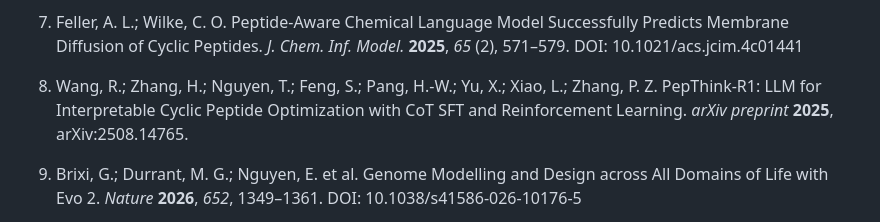
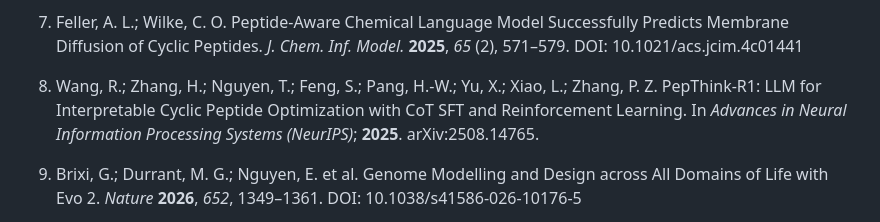
Before and after one commit to zouyike/restoken, a Markdown page: manuscript/drafts/references.md, the part around the change. GitHub-like rendering.

Commit message:
Update PepThink-R1 ref to NeurIPS 2025, fix stray blank line

```diff
--- a/manuscript/drafts/references.md
+++ b/manuscript/drafts/references.md
@@ -14,7 +14,7 @@
 
 7. Feller, A. L.; Wilke, C. O. Peptide-Aware Chemical Language Model Successfully Predicts Membrane Diffusion of Cyclic Peptides. *J. Chem. Inf. Model.* **2025**, *65* (2), 571–579. DOI: 10.1021/acs.jcim.4c01441
 
-8. Wang, R.; Zhang, H.; Nguyen, T.; Feng, S.; Pang, H.-W.; Yu, X.; Xiao, L.; Zhang, P. Z. PepThink-R1: LLM for Interpretable Cyclic Peptide Optimization with CoT SFT and Reinforcement Learning. *arXiv preprint* **2025**, arXiv:2508.14765.
+8. Wang, R.; Zhang, H.; Nguyen, T.; Feng, S.; Pang, H.-W.; Yu, X.; Xiao, L.; Zhang, P. Z. PepThink-R1: LLM for Interpretable Cyclic Peptide Optimization with CoT SFT and Reinforcement Learning. In *Advances in Neural Information Processing Systems (NeurIPS)*; **2025**. arXiv:2508.14765.
 
 9. Brixi, G.; Durrant, M. G.; Nguyen, E. et al. Genome Modelling and Design across All Domains of Life with Evo 2. *Nature* **2026**, *652*, 1349–1361. DOI: 10.1038/s41586-026-10176-5
 
```
